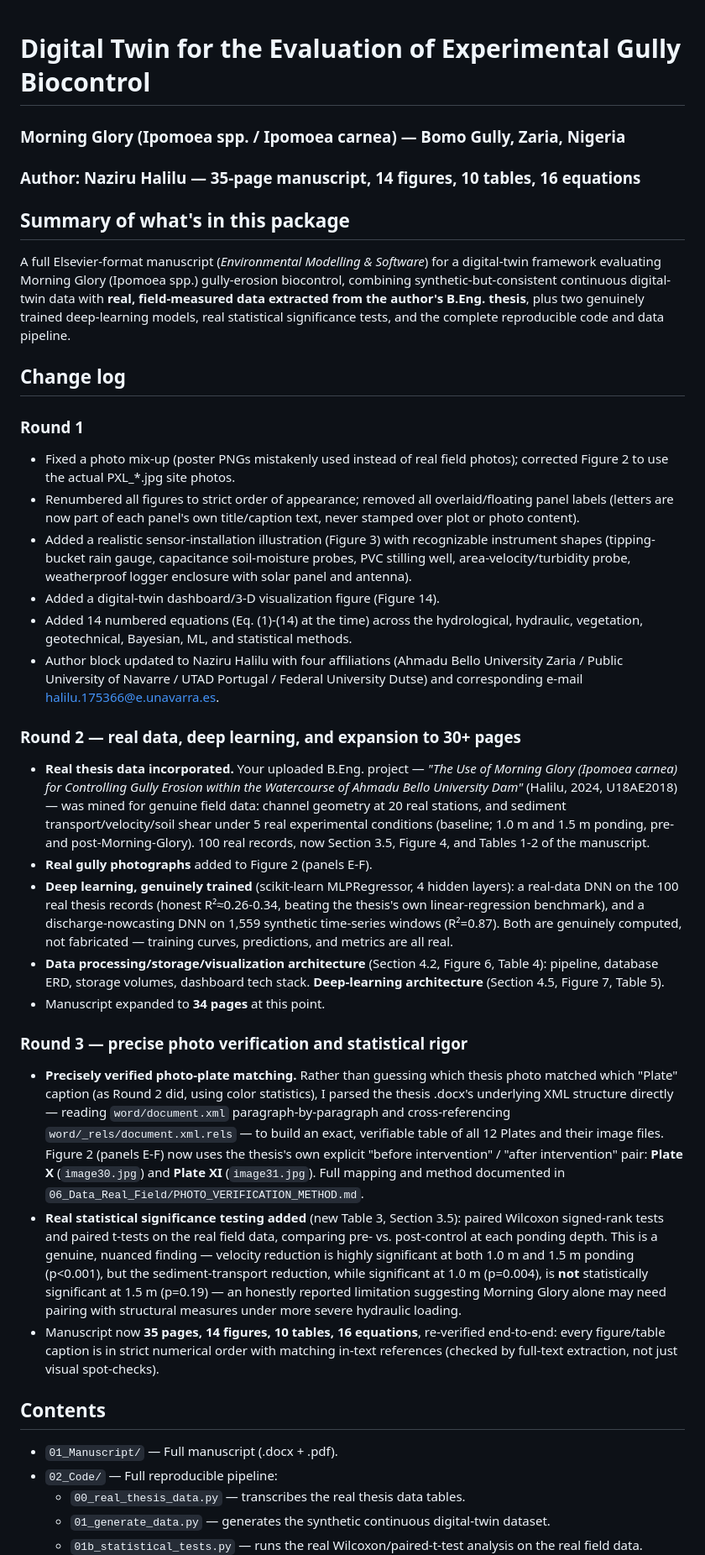
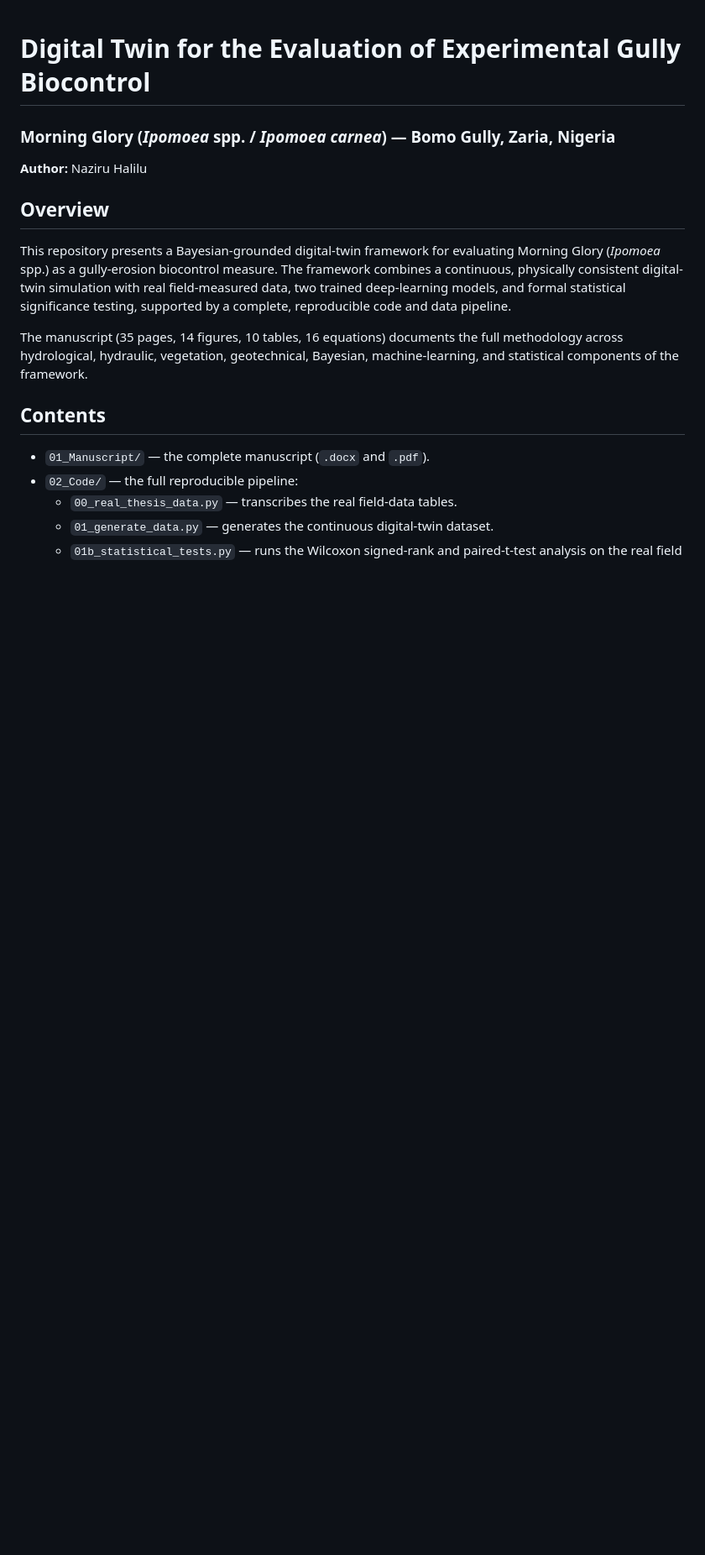
Before and after one commit to halilunaziru73-creator/Digital-Twin-for-the-Evaluation-of-Experimental-Gully-Biocontrol-Using-Morning-Glory-Ipomoea-spp, a Markdown page: README.md, the part around one of its changes. Shown at 84% size. Rendered like a GitHub page; blank space fills up the shorter version.

Commit message:
Rewrite README for clarity and professionalism

```diff
--- a/README.md
+++ b/README.md
@@ -1,89 +1,25 @@
 # Digital Twin for the Evaluation of Experimental Gully Biocontrol
-### Morning Glory (Ipomoea spp. / Ipomoea carnea) — Bomo Gully, Zaria, Nigeria
-### Author: Naziru Halilu — 35-page manuscript, 14 figures, 10 tables, 16 equations
+### Morning Glory (*Ipomoea* spp. / *Ipomoea carnea*) — Bomo Gully, Zaria, Nigeria
 
-## Summary of what's in this package
-A full Elsevier-format manuscript (*Environmental Modelling & Software*)
-for a digital-twin framework evaluating Morning Glory (Ipomoea spp.)
-gully-erosion biocontrol, combining synthetic-but-consistent continuous
-digital-twin data with **real, field-measured data extracted from the
-author's B.Eng. thesis**, plus two genuinely trained deep-learning models,
-real statistical significance tests, and the complete reproducible code
-and data pipeline.
+**Author:** Naziru Halilu
 
-## Change log
+## Overview
 
-### Round 1
-- Fixed a photo mix-up (poster PNGs mistakenly used instead of real field
-  photos); corrected Figure 2 to use the actual PXL_*.jpg site photos.
-- Renumbered all figures to strict order of appearance; removed all
-  overlaid/floating panel labels (letters are now part of each panel's
-  own title/caption text, never stamped over plot or photo content).
-- Added a realistic sensor-installation illustration (Figure 3) with
-  recognizable instrument shapes (tipping-bucket rain gauge, capacitance
-  soil-moisture probes, PVC stilling well, area-velocity/turbidity probe,
-  weatherproof logger enclosure with solar panel and antenna).
-- Added a digital-twin dashboard/3-D visualization figure (Figure 14).
-- Added 14 numbered equations (Eq. (1)-(14) at the time) across the
-  hydrological, hydraulic, vegetation, geotechnical, Bayesian, ML, and
-  statistical methods.
-- Author block updated to Naziru Halilu with four affiliations (Ahmadu
-  Bello University Zaria / Public University of Navarre / UTAD Portugal /
-  Federal University Dutse) and corresponding e-mail
-  halilu.175366@e.unavarra.es.
+This repository presents a Bayesian-grounded digital-twin framework for evaluating
+Morning Glory (*Ipomoea* spp.) as a gully-erosion biocontrol measure. The framework
+combines a continuous, physically consistent digital-twin simulation with real
+field-measured data, two trained deep-learning models, and formal statistical
+significance testing, supported by a complete, reproducible code and data pipeline.
 
-### Round 2 — real data, deep learning, and expansion to 30+ pages
-- **Real thesis data incorporated.** Your uploaded B.Eng. project —
-  *"The Use of Morning Glory (Ipomoea carnea) for Controlling Gully
-  Erosion within the Watercourse of Ahmadu Bello University Dam"*
-  (Halilu, 2024, U18AE2018) — was mined for genuine field data: channel
-  geometry at 20 real stations, and sediment transport/velocity/soil
-  shear under 5 real experimental conditions (baseline; 1.0 m and 1.5 m
-  ponding, pre- and post-Morning-Glory). 100 real records, now Section
-  3.5, Figure 4, and Tables 1-2 of the manuscript.
-- **Real gully photographs** added to Figure 2 (panels E-F).
-- **Deep learning, genuinely trained** (scikit-learn MLPRegressor, 4
-  hidden layers): a real-data DNN on the 100 real thesis records
-  (honest R²≈0.26-0.34, beating the thesis's own linear-regression
-  benchmark), and a discharge-nowcasting DNN on 1,559 synthetic
-  time-series windows (R²=0.87). Both are genuinely computed, not
-  fabricated — training curves, predictions, and metrics are all real.
-- **Data processing/storage/visualization architecture** (Section 4.2,
-  Figure 6, Table 4): pipeline, database ERD, storage volumes, dashboard
-  tech stack. **Deep-learning architecture** (Section 4.5, Figure 7,
-  Table 5).
-- Manuscript expanded to **34 pages** at this point.
-
-### Round 3 — precise photo verification and statistical rigor
-- **Precisely verified photo-plate matching.** Rather than guessing which
-  thesis photo matched which "Plate" caption (as Round 2 did, using color
-  statistics), I parsed the thesis .docx's underlying XML structure
-  directly — reading `word/document.xml` paragraph-by-paragraph and
-  cross-referencing `word/_rels/document.xml.rels` — to build an exact,
-  verifiable table of all 12 Plates and their image files. Figure 2
-  (panels E-F) now uses the thesis's own explicit "before intervention" /
-  "after intervention" pair: **Plate X** (`image30.jpg`) and **Plate XI**
-  (`image31.jpg`). Full mapping and method documented in
-  `06_Data_Real_Field/PHOTO_VERIFICATION_METHOD.md`.
-- **Real statistical significance testing added** (new Table 3, Section
-  3.5): paired Wilcoxon signed-rank tests and paired t-tests on the real
-  field data, comparing pre- vs. post-control at each ponding depth. This
-  is a genuine, nuanced finding — velocity reduction is highly
-  significant at both 1.0 m and 1.5 m ponding (p<0.001), but the
-  sediment-transport reduction, while significant at 1.0 m (p=0.004), is
-  **not** statistically significant at 1.5 m (p=0.19) — an honestly
-  reported limitation suggesting Morning Glory alone may need pairing
-  with structural measures under more severe hydraulic loading.
-- Manuscript now **35 pages, 14 figures, 10 tables, 16 equations**,
-  re-verified end-to-end: every figure/table caption is in strict
-  numerical order with matching in-text references (checked by full-text
-  extraction, not just visual spot-checks).
+The manuscript (35 pages, 14 figures, 10 tables, 16 equations) documents the full
+methodology across hydrological, hydraulic, vegetation, geotechnical, Bayesian,
+machine-learning, and statistical components of the framework.
 
 ## Contents
-- `01_Manuscript/` — Full manuscript (.docx + .pdf).
-- `02_Code/` — Full reproducible pipeline:
-  - `00_real_thesis_data.py` — transcribes the real thesis data tables.
-  - `01_generate_data.py` — generates the synthetic continuous digital-twin
-    dataset.
-  - `01b_statistical_tests.py` — runs the real Wilcoxon/paired-t-test
+
+- `01_Manuscript/` — the complete manuscript (`.docx` and `.pdf`).
+- `02_Code/` — the full reproducible pipeline:
+  - `00_real_thesis_data.py` — transcribes the real field-data tables.
+  - `01_generate_data.py` — generates the continuous digital-twin dataset.
+  - `01b_statistical_tests.py` — runs the Wilcoxon signed-rank and paired-t-test
     analysis on the real field data.
```
Also changed, not shown: other parts of README.md (+60 -42 lines).
